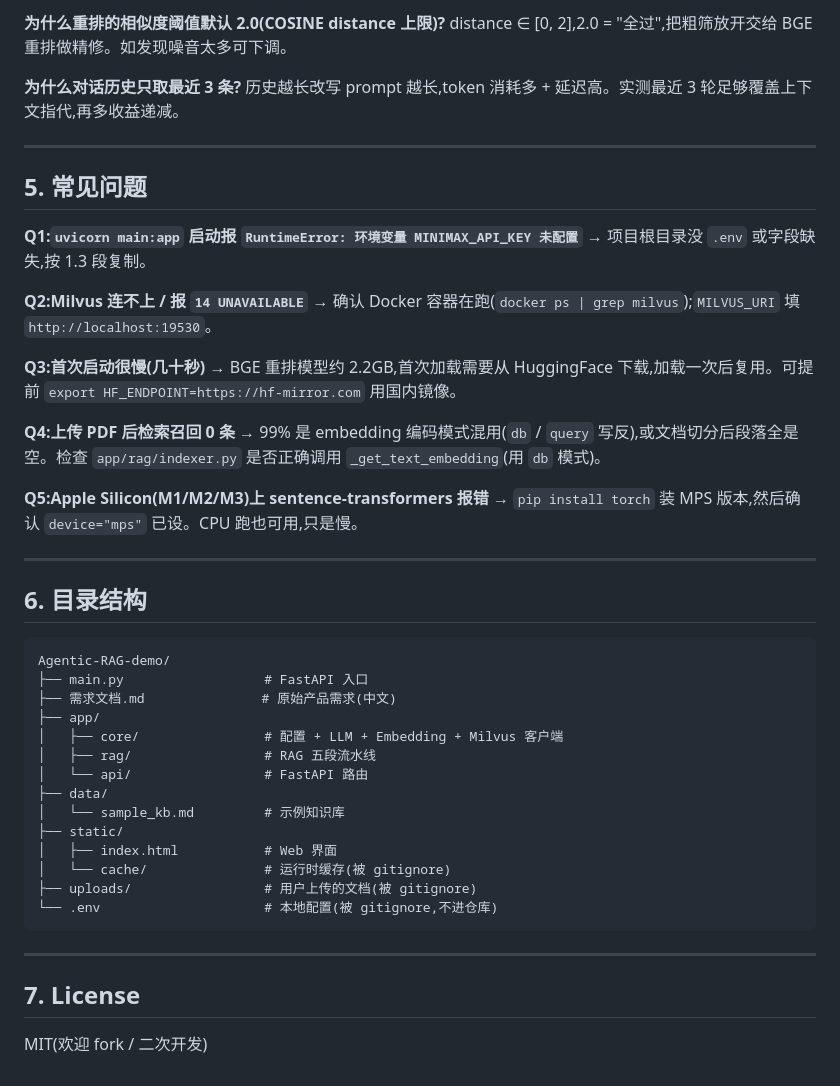
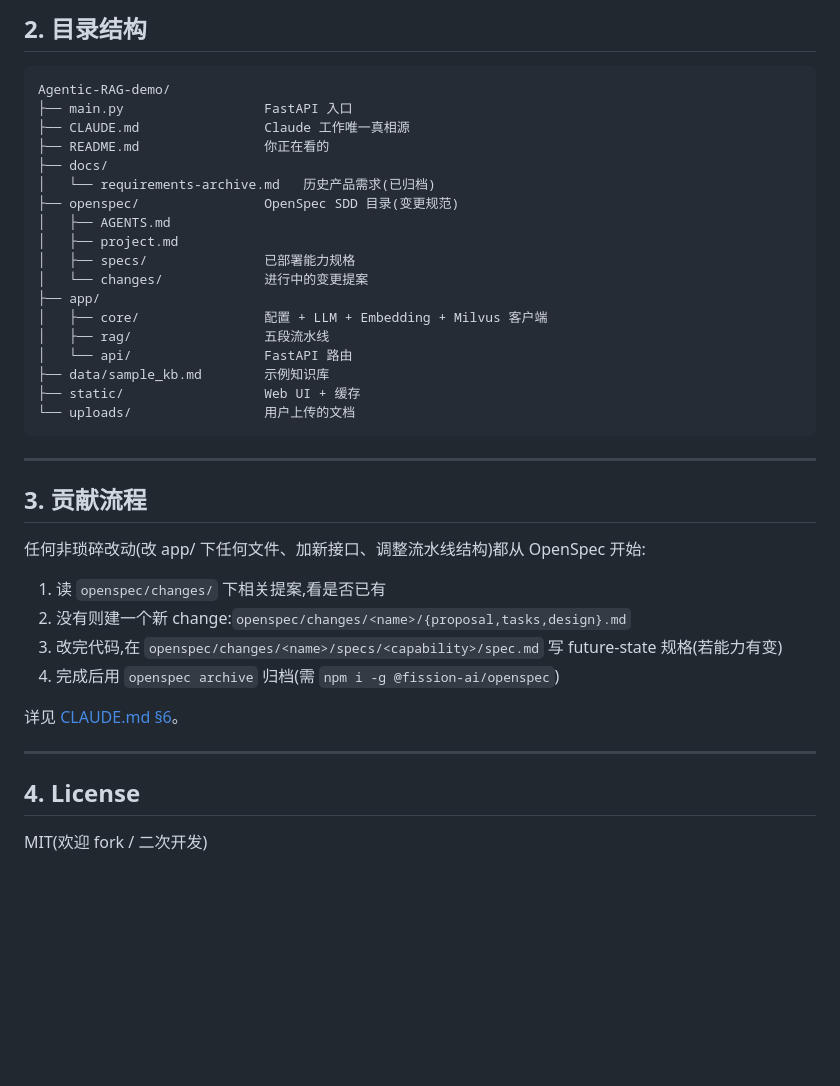
Before and after one commit to dym123456xdf/Agentic-RAG-demo, a Markdown page: README.md, the part around one of its changes. Rendered like a GitHub page; blank space fills up the shorter version.

````diff
--- a/README.md
+++ b/README.md
@@ -153,51 +64,41 @@ MiniMax 把"被检索文档"和"查询语句"用两套不同编码空间(`db` /
-**为什么重排的相似度阈值默认 2.0(COSINE distance 上限)?**
-distance ∈ [0, 2],2.0 = "全过",把粗筛放开交给 BGE 重排做精修。如发现噪音太多可下调。
-
-**为什么对话历史只取最近 3 条?**
-历史越长改写 prompt 越长,token 消耗多 + 延迟高。实测最近 3 轮足够覆盖上下文指代,再多收益递减。
-
----
-
-## 5. 常见问题
-
-**Q1:`uvicorn main:app` 启动报 `RuntimeError: 环境变量 MINIMAX_API_KEY 未配置`**
-→ 项目根目录没 `.env` 或字段缺失,按 1.3 段复制。
-
-**Q2:Milvus 连不上 / 报 `14 UNAVAILABLE`**
-→ 确认 Docker 容器在跑(`docker ps | grep milvus`);`MILVUS_URI` 填 `http://localhost:19530`。
-
-**Q3:首次启动很慢(几十秒)**
-→ BGE 重排模型约 2.2GB,首次加载需要从 HuggingFace 下载,加载一次后复用。可提前 `export HF_ENDPOINT=https://hf-mirror.com` 用国内镜像。
-
-**Q4:上传 PDF 后检索召回 0 条**
-→ 99% 是 embedding 编码模式混用(`db` / `query` 写反),或文档切分后段落全是空。检查 `app/rag/indexer.py` 是否正确调用 `_get_text_embedding`(用 `db` 模式)。
-
-**Q5:Apple Silicon(M1/M2/M3)上 sentence-transformers 报错**
-→ `pip install torch` 装 MPS 版本,然后确认 `device="mps"` 已设。CPU 跑也可用,只是慢。
-
----
-
-## 6. 目录结构
+## 2. 目录结构
 
 ```
 Agentic-RAG-demo/
-├── main.py                  # FastAPI 入口
-├── 需求文档.md               # 原始产品需求(中文)
+├── main.py                  FastAPI 入口
+├── CLAUDE.md                Claude 工作唯一真相源
+├── README.md                你正在看的
+├── docs/
+│   └── requirements-archive.md   历史产品需求(已归档)
+├── openspec/                OpenSpec SDD 目录(变更规范)
+│   ├── AGENTS.md
+│   ├── project.md
+│   ├── specs/               已部署能力规格
+│   └── changes/             进行中的变更提案
 ├── app/
-│   ├── core/                # 配置 + LLM + Embedding + Milvus 客户端
-│   ├── rag/                 # RAG 五段流水线
-│   └── api/                 # FastAPI 路由
-├── data/
-│   └── sample_kb.md         # 示例知识库
-├── static/
-│   ├── index.html           # Web 界面
-│   └── cache/               # 运行时缓存(被 gitignore)
-├── uploads/                 # 用户上传的文档(被 gitignore)
-└── .env                     # 本地配置(被 gitignore,不进仓库)
+│   ├── core/                配置 + LLM + Embedding + Milvus 客户端
+│   ├── rag/                 五段流水线
+│   └── api/                 FastAPI 路由
+├── data/sample_kb.md        示例知识库
+├── static/                  Web UI + 缓存
+└── uploads/                 用户上传的文档
 ```
 
 ---
 
-## 7. License
+## 3. 贡献流程
+
+任何非琐碎改动(改 app/ 下任何文件、加新接口、调整流水线结构)都从 OpenSpec 开始:
+
+1. 读 `openspec/changes/` 下相关提案,看是否已有
+2. 没有则建一个新 change:`openspec/changes/<name>/{proposal,tasks,design}.md`
+3. 改完代码,在 `openspec/changes/<name>/specs/<capability>/spec.md` 写 future-state 规格(若能力有变)
+4. 完成后用 `openspec archive` 归档(需 `npm i -g @fission-ai/openspec`)
+
+详见 [CLAUDE.md §6](./CLAUDE.md#6-变更规范openspec)。
+
+---
+
+## 4. License
 
 MIT(欢迎 fork / 二次开发)
````
Also changed, not shown: other parts of README.md (+22 -111 lines), CLAUDE.md (added, +198 -0 lines), docs/requirements-archive.md (renamed from 需求文档.md, +5 -0 lines).
